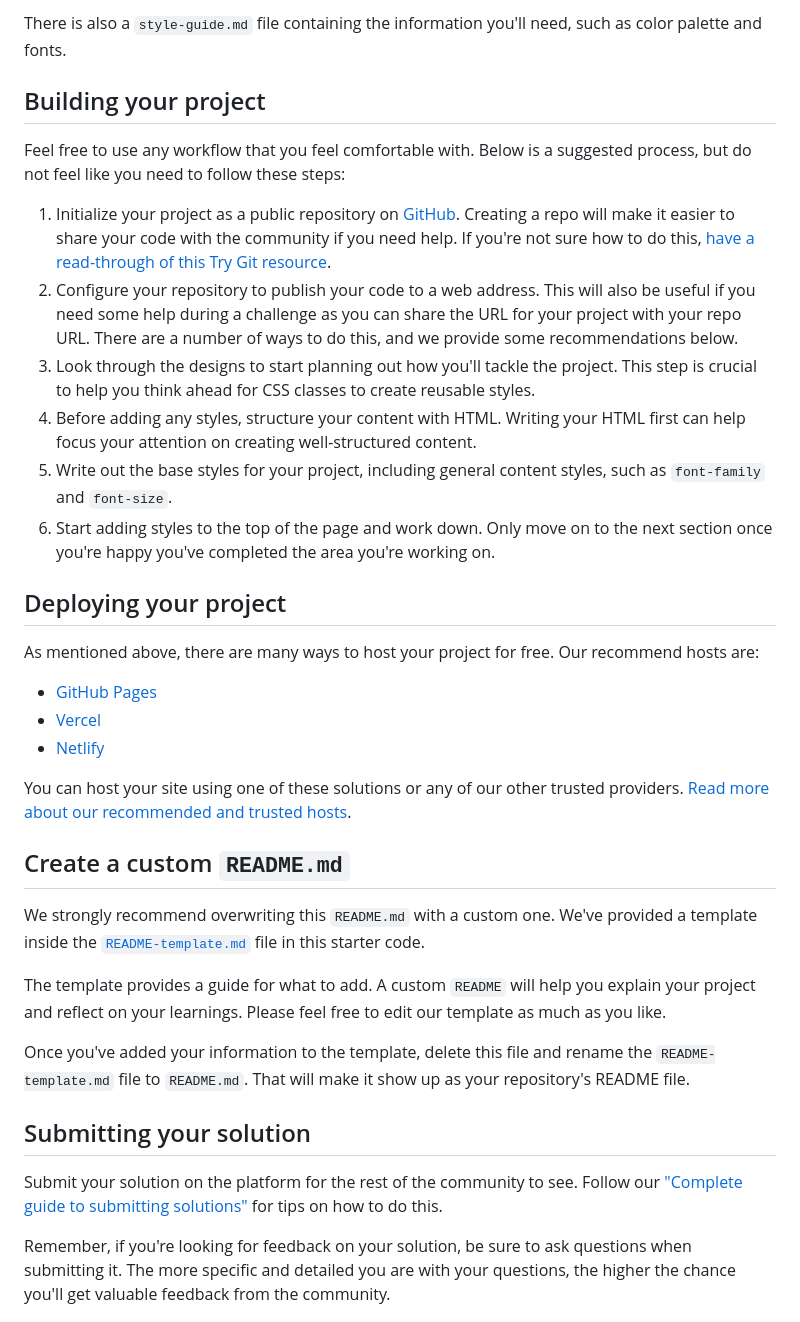
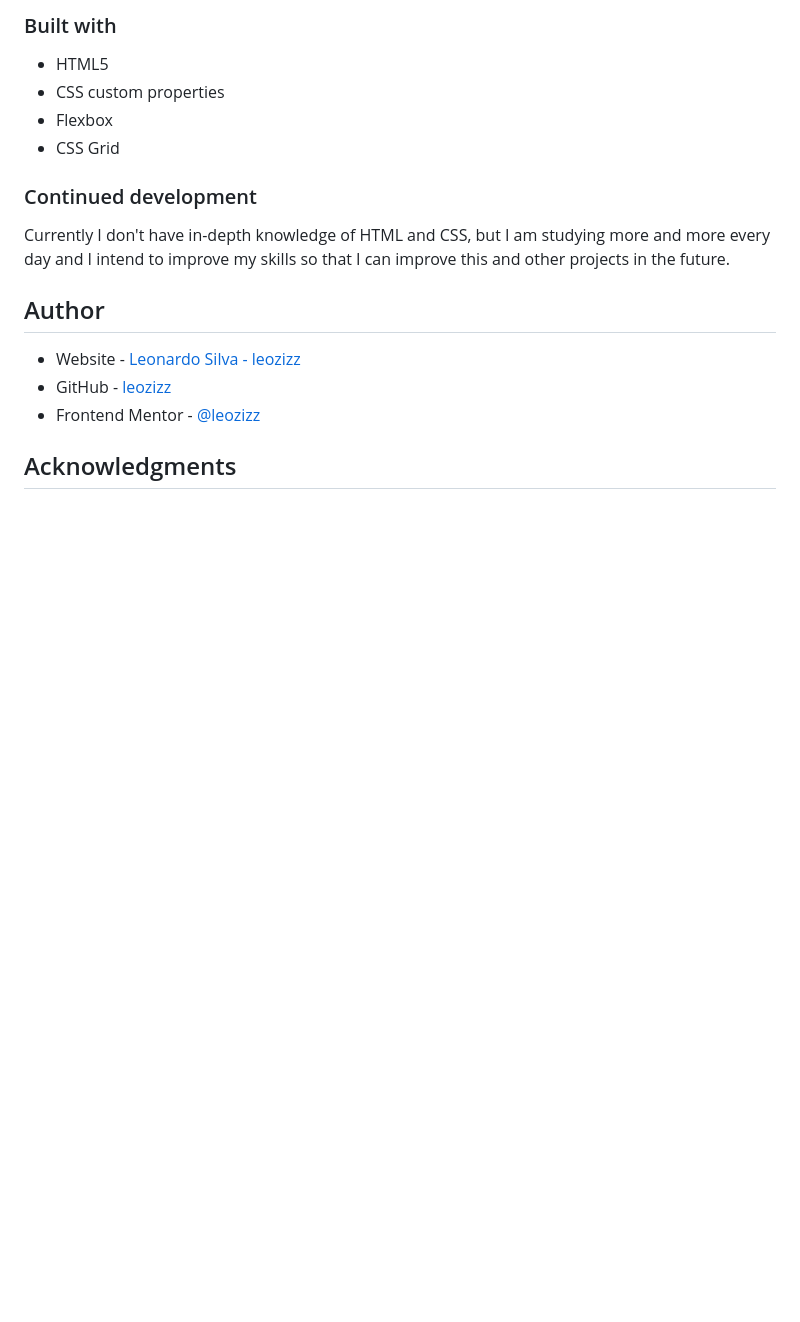
Before and after one commit to leozizz/frontendmentor-qrcode-challenge, a Markdown page: README.md, the part around the change printed below. Rendered like a GitHub page; blank space fills up the shorter version.

```diff
--- a/README.md
+++ b/README.md
@@ -30,38 +41,21 @@ You will find all the required assets in the `/images` folder. The assets are al
 
-There is also a `style-guide.md` file containing the information you'll need, such as color palette and fonts.
+### Built with
 
-## Building your project
+- HTML5
+- CSS custom properties
+- Flexbox
+- CSS Grid
 
-Feel free to use any workflow that you feel comfortable with. Below is a suggested process, but do not feel like you need to follow these steps:
+### Continued development
 
-1. Initialize your project as a public repository on [GitHub](https://github.com/). Creating a repo will make it easier to share your code with the community if you need help. If you're not sure how to do this, [have a read-through of this Try Git resource](https://try.github.io/).
-2. Configure your repository to publish your code to a web address. This will also be useful if you need some help during a challenge as you can share the URL for your project with your repo URL. There are a number of ways to do this, and we provide some recommendations below.
-3. Look through the designs to start planning out how you'll tackle the project. This step is crucial to help you think ahead for CSS classes to create reusable styles.
-4. Before adding any styles, structure your content with HTML. Writing your HTML first can help focus your attention on creating well-structured content.
-5. Write out the base styles for your project, including general content styles, such as `font-family` and `font-size`.
-6. Start adding styles to the top of the page and work down. Only move on to the next section once you're happy you've completed the area you're working on.
+Currently I don't have in-depth knowledge of HTML and CSS, but I am studying more and more every day and I intend to improve my skills so that I can improve this and other projects in the future.
 
-## Deploying your project
+## Author
 
-As mentioned above, there are many ways to host your project for free. Our recommend hosts are:
+- Website - [Leonardo Silva - leozizz](https://leozizz.github.io)
+- GitHub - [leozizz](https://github.com/leozizz)
+- Frontend Mentor - [@leozizz](https://www.frontendmentor.io/profile/leozizz)
 
-- [GitHub Pages](https://pages.github.com/)
-- [Vercel](https://vercel.com/)
-- [Netlify](https://www.netlify.com/)
 
-You can host your site using one of these solutions or any of our other trusted providers. [Read more about our recommended and trusted hosts](https://medium.com/frontend-mentor/frontend-mentor-trusted-hosting-providers-bf000dfebe).
+## Acknowledgments
 
-## Create a custom `README.md`
-
-We strongly recommend overwriting this `README.md` with a custom one. We've provided a template inside the [`README-template.md`](./README-template.md) file in this starter code.
-
-The template provides a guide for what to add. A custom `README` will help you explain your project and reflect on your learnings. Please feel free to edit our template as much as you like.
-
-Once you've added your information to the template, delete this file and rename the `README-template.md` file to `README.md`. That will make it show up as your repository's README file.
-
-## Submitting your solution
-
-Submit your solution on the platform for the rest of the community to see. Follow our ["Complete guide to submitting solutions"](https://medium.com/frontend-mentor/a-complete-guide-to-submitting-solutions-on-frontend-mentor-ac6384162248) for tips on how to do this.
-
-Remember, if you're looking for feedback on your solution, be sure to ask questions when submitting it. The more specific and detailed you are with your questions, the higher the chance you'll get valuable feedback from the community.
-
```
Also changed, not shown: other parts of README.md (+27 -35 lines), assets/readme/desktop-preview.png (added), assets/readme/mobile-preview.png (added).
